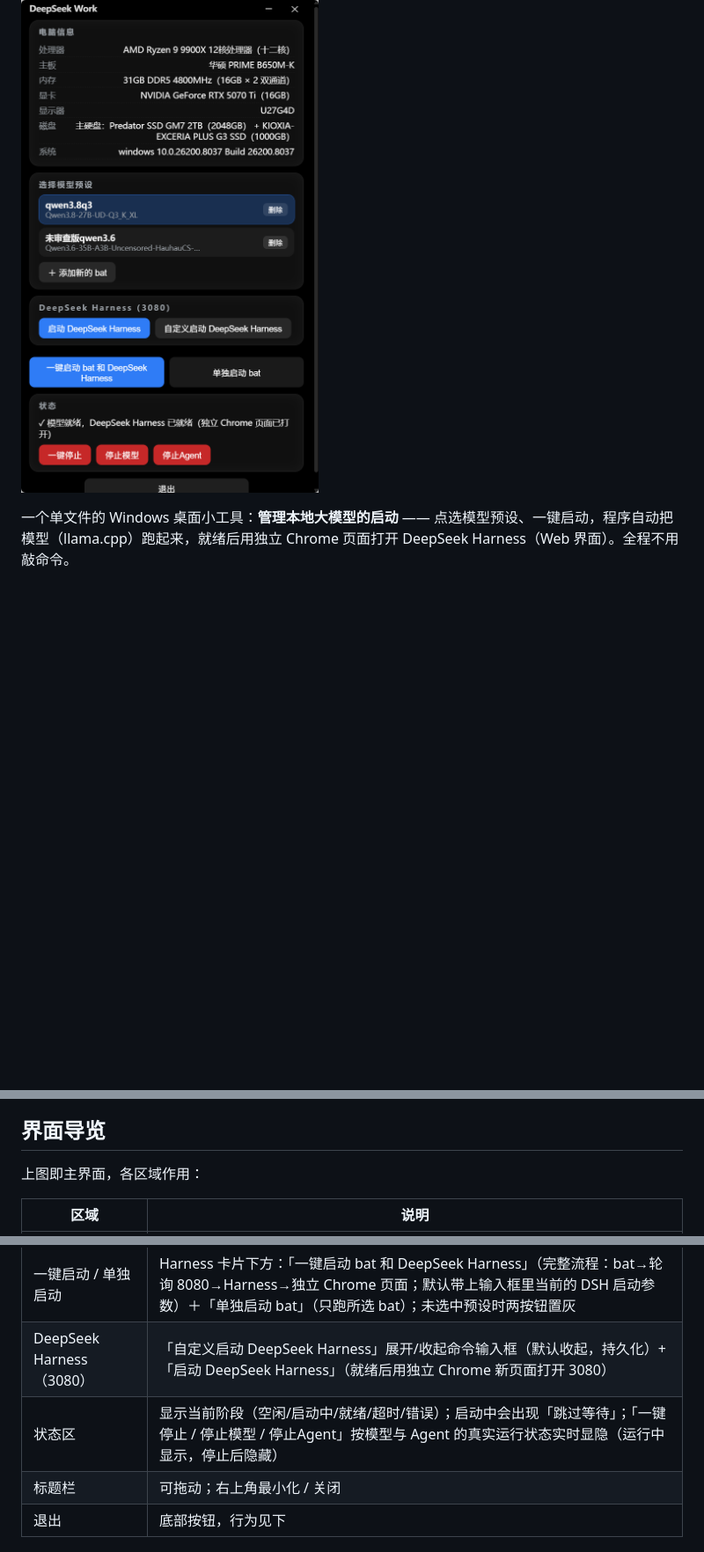
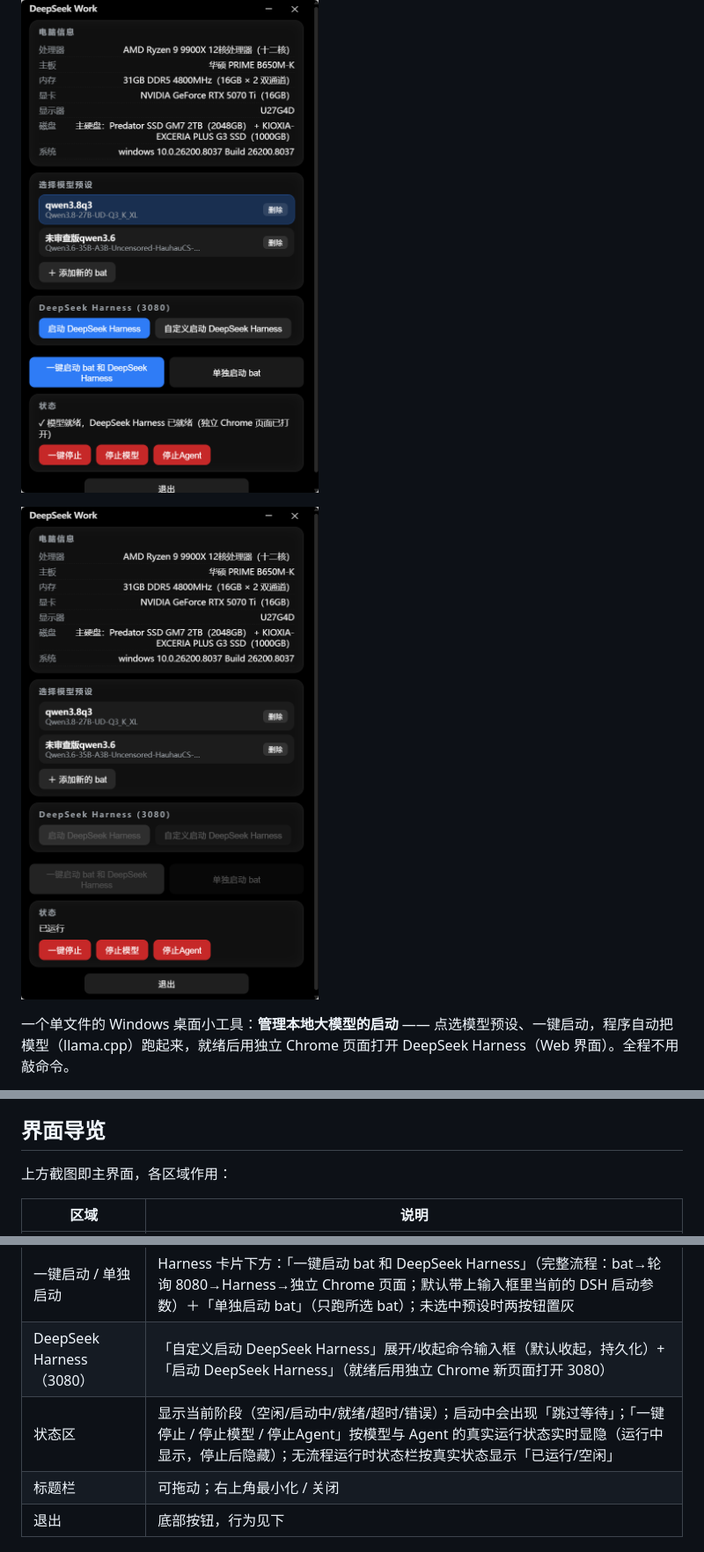
Before and after one commit to MerkavaMove/DeepSeek-Work, a Markdown page: README.md, 3 parts joined by grey strips. Shown: that part at 88% size. Drawn GitHub-style; pictures changed too: docs/工具页面3.png (added); blank space fills up the shorter version.

Commit message:
DeepSeek Work v1.0.19（Harness 按钮实时置灰 + 状态栏已运行/空闲 + 工具页面3截图）

```diff
--- a/README.md
+++ b/README.md
@@ -1,6 +1,8 @@
 # DeepSeek Work
 
 ![DeepSeek Work 主界面](docs/工具页面.png)
+
+![DeepSeek Work 工具页面 3](docs/工具页面3.png)
 
 一个单文件的 Windows 桌面小工具：**管理本地大模型的启动** —— 点选模型预设、一键启动，程序自动把模型（llama.cpp）跑起来，就绪后用独立 Chrome 页面打开 DeepSeek Harness（Web 界面）。全程不用敲命令。
 
@@ -21,7 +23,7 @@
 
 ## 界面导览
 
-上图即主界面，各区域作用：
+上方截图即主界面，各区域作用：
 
 | 区域 | 说明 |
 |------|------|
@@ -29,7 +31,7 @@
 | 选择模型预设 | 每个 bat 一行：点行选中（高亮）、再点一次取消（**必须选中才能启动**），右侧「删除」按钮单独移除该预设（不删 bat 文件）；「＋ 添加新的 bat」打开文件对话框（预设只从这里添加，不自动扫描目录） |
 | 一键启动 / 单独启动 | Harness 卡片下方：「一键启动 bat 和 DeepSeek Harness」（完整流程：bat→轮询 8080→Harness→独立 Chrome 页面；默认带上输入框里当前的 DSH 启动参数）＋「单独启动 bat」（只跑所选 bat）；未选中预设时两按钮置灰 |
 | DeepSeek Harness（3080） | 「自定义启动 DeepSeek Harness」展开/收起命令输入框（默认收起，持久化）+「启动 DeepSeek Harness」（就绪后用独立 Chrome 新页面打开 3080） |
-| 状态区 | 显示当前阶段（空闲/启动中/就绪/超时/错误）；启动中会出现「跳过等待」；「一键停止 / 停止模型 / 停止Agent」按模型与 Agent 的真实运行状态实时显隐（运行中显示，停止后隐藏） |
+| 状态区 | 显示当前阶段（空闲/启动中/就绪/超时/错误）；启动中会出现「跳过等待」；「一键停止 / 停止模型 / 停止Agent」按模型与 Agent 的真实运行状态实时显隐（运行中显示，停止后隐藏）；无流程运行时状态栏按真实状态显示「已运行/空闲」 |
 | 标题栏 | 可拖动；右上角最小化 / 关闭 |
 | 退出 | 底部按钮，行为见下 |
 
```
Also changed, not shown: other parts of README.md (+3 -0 lines), docs/CHANGELOG.md (+7 -0 lines), 4 other files.
